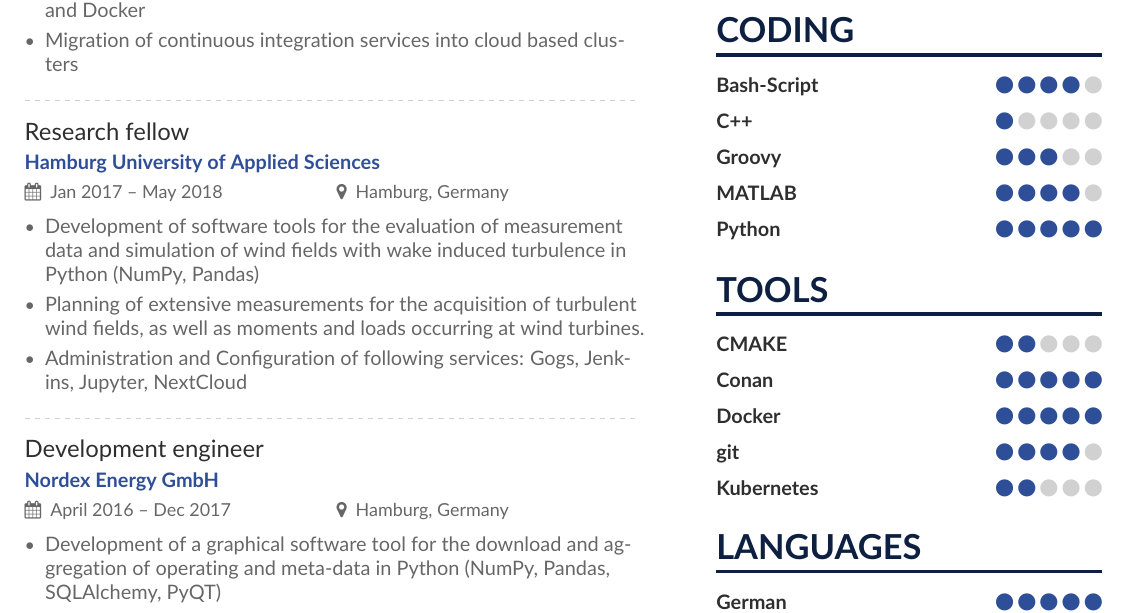
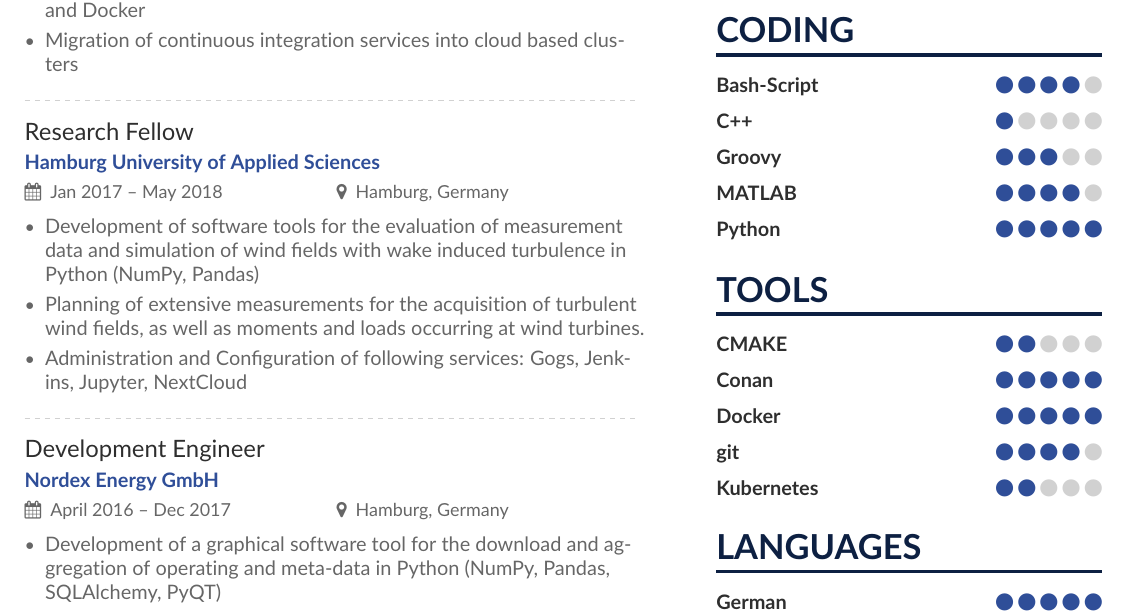
Before and after one commit to n-stone/cv, a LaTeX CV (CV-main_page.tex): part of the page, cut so that both start at the same text. Compiled offline with pdfLaTeX.

Commit message:
Minor changes

```diff
--- a/CV-main_page.tex
+++ b/CV-main_page.tex
@@ -50,7 +50,7 @@
       \end{itemize}
     \divider
 
-    \cvevent{Research fellow}{Hamburg University of Applied Sciences}{Jan 2017 -- May 2018}{Hamburg, Germany}
+    \cvevent{Research Fellow}{Hamburg University of Applied Sciences}{Jan 2017 -- May 2018}{Hamburg, Germany}
       \begin{itemize}
         \item Development of software tools for the evaluation of measurement data and simulation of wind fields with wake induced turbulence in Python (NumPy, Pandas) \\
         \item Planning of extensive measurements for the acquisition of turbulent wind fields, as well as moments and loads occurring at wind turbines. \\
@@ -58,7 +58,7 @@
       \end{itemize}
     \divider
 
-    \cvevent{Development engineer}{Nordex Energy GmbH}{April 2016 -- Dec 2017}{Hamburg, Germany}
+    \cvevent{Development Engineer}{Nordex Energy GmbH}{April 2016 -- Dec 2017}{Hamburg, Germany}
       \begin{itemize}
         \item Development of a graphical software tool for the download and aggregation of operating and meta-data in Python (NumPy, Pandas, SQLAlchemy, PyQT) \\
         \item Development of a software tool for graphical data evaluation and filtering in MATLAB with connection to Python (MATLAB API for Python) \\
```
